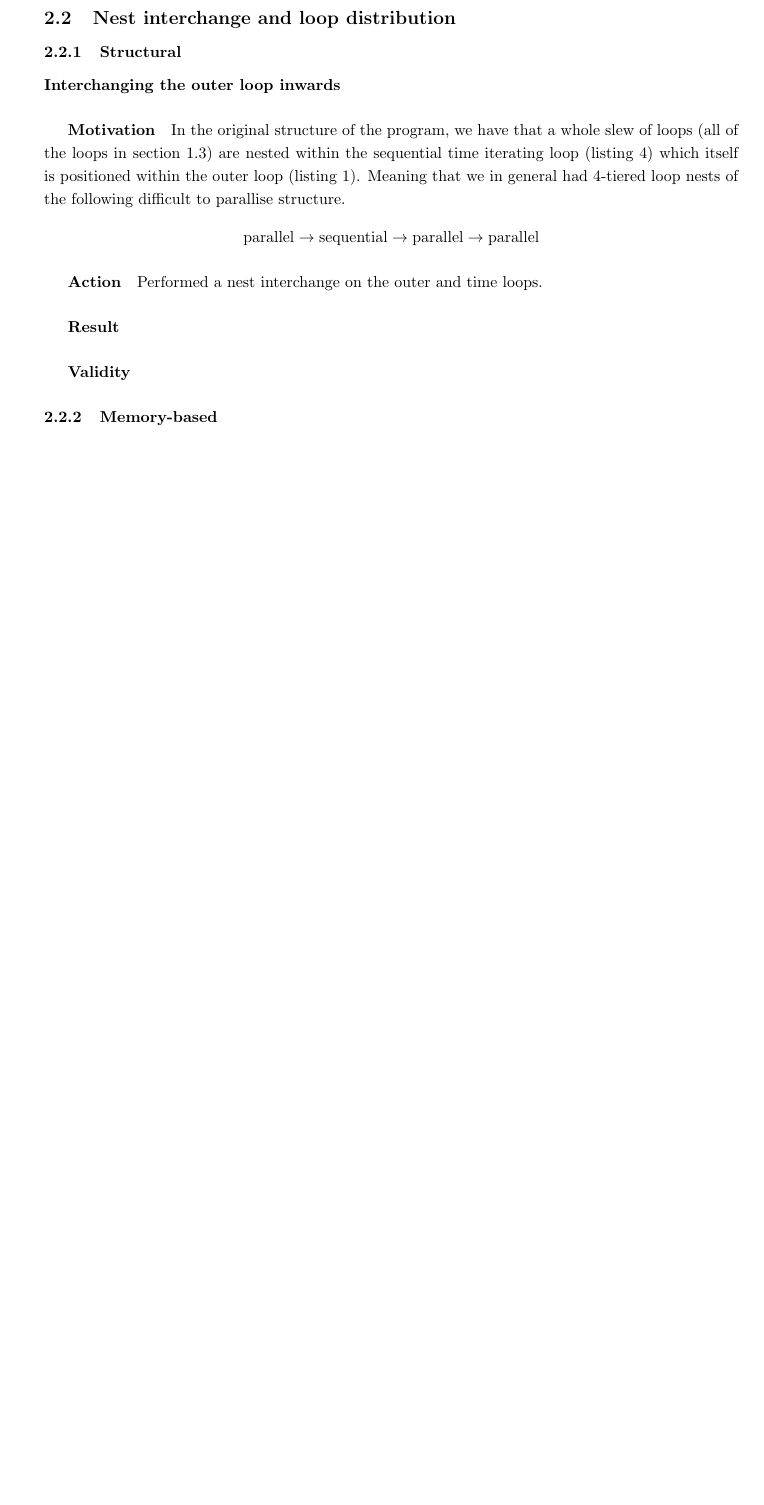
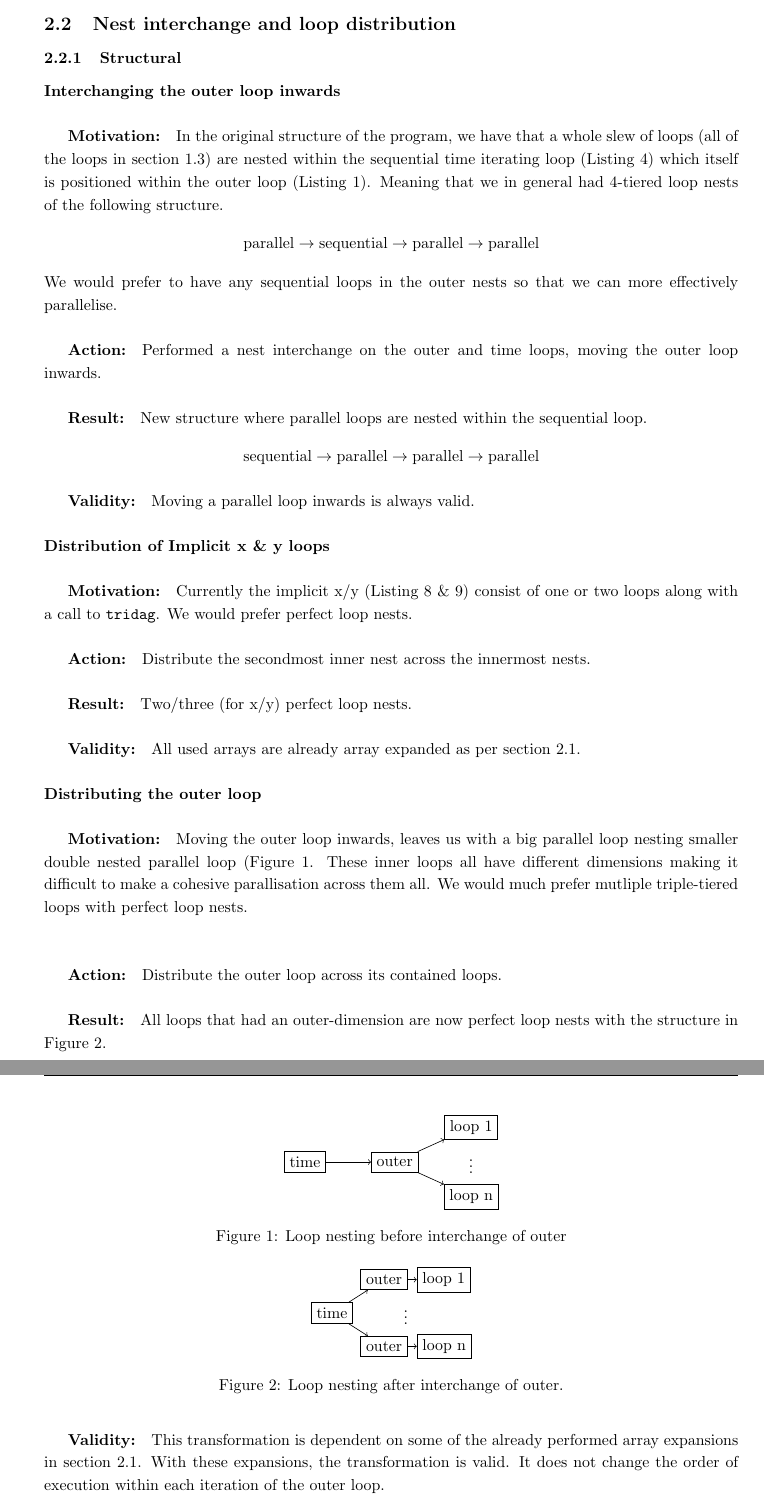
Before and after one commit to smaibom/pmphproject, a LaTeX document (report/main.tex, which reads report/transformations.tex): part of page 6 of 6 before the commit and two parts of pages 6 and 7 of 8 after it, the two joined at a grey line, cut so that both start at the same text, the shorter picture padded with empty space. Compiled offline with pdfLaTeX.

Commit message:
Wrote more in transformations

```diff
--- a/report/transformations.tex
+++ b/report/transformations.tex
@@ -1,28 +1,66 @@
 \section{Transformations}
 
 \subsection{Array Expansion}
-To move the outer loop into the timeline loop on listing \ref{timeloop}, a number of array expansions is required.
-
-
-
-The
+\label{sec:arrayexp}
 
 \subsection{Nest interchange and loop distribution}
 
 \subsubsection{Structural}
 \paragraph{Interchanging the outer loop inwards}
-\subparagraph{Motivation} In the original structure of the program, we have that a whole slew of loops
+\subparagraph{Motivation:} In the original structure of the program, we have that a whole slew of loops
  (all of the loops in section \ref{sec:third}) are nested
- within the sequential time iterating loop (listing \ref{timeloop}) which itself is positioned within
- the outer loop (listing \ref{outerloop}). Meaning that we in general had 4-tiered loop nests of the following difficult to parallise
+ within the sequential time iterating loop (Listing \ref{timeloop}) which itself is positioned within
+ the outer loop (Listing \ref{outerloop}). Meaning that we in general had 4-tiered loop nests of the following
  structure.
 $$\mathrm{parallel} \to \mathrm{sequential} \to \mathrm{parallel} \to \mathrm{parallel}$$
+We would prefer to have any sequential loops in the outer nests so that we can more effectively
+ parallelise.
+\subparagraph{Action:} Performed a nest interchange on the outer and time loops, moving the outer loop inwards.
+\subparagraph{Result:} New structure where parallel loops are nested within the sequential loop.
+$$\mathrm{sequential} \to \mathrm{parallel} \to \mathrm{parallel} \to \mathrm{parallel}$$
+\subparagraph{Validity:} Moving a parallel loop inwards is always valid.
 
-\subparagraph{Action} Performed a nest interchange on the outer and time loops.
+\paragraph{Distribution of Implicit x \& y loops}
+\subparagraph{Motivation:} Currently the implicit x/y (Listing \ref{impxloop} \& \ref{impyloop}) consist of one or two loops along with a call
+ to \verb!tridag!. We would prefer perfect loop nests.
+\subparagraph{Action:} Distribute the secondmost inner nest across the innermost nests.
+\subparagraph{Result:} Two/three (for x/y) perfect loop nests.
+\subparagraph{Validity:} All used arrays are already array expanded as per section \ref{sec:arrayexp}.
+\paragraph{Distributing the outer loop}
+\subparagraph{Motivation:} Moving the outer loop inwards, leaves us with a big parallel loop nesting smaller double nested parallel loop
+ (Figure \ref{fig:bintouter}.
+ These inner loops all have different dimensions making it difficult to make a cohesive parallisation across them all. We would much
+ prefer mutliple triple-tiered loops with perfect loop nests.\\
+ \begin{figure}[h!]
+   \centering
+\begin{tikzpicture}[every node/.style={draw,rectangle}]
+     \node (time) {time}; \node [right= of time] (outer) {outer};
+     \node [right= of outer, draw = none] (dot) {$\vdots$}; \node
+     [above= 0.1cm of dot] (1) {loop 1}; \node [below= 0.1cm of dot]
+     (2) {loop n};
 
-\subparagraph{Result}
+     \path [->] (time) edge (outer) [->] (outer) edge (1) edge (2);
+   \end{tikzpicture}
+   \caption{Loop nesting before interchange of outer}
+   \label{fig:bintouter}
+ \end{figure}
+\subparagraph{Action:} Distribute the outer loop across its contained loops.
+\subparagraph{Result:} All loops that had an outer-dimension are now perfect loop nests with the structure in Figure \ref{fig:aintouter}.
+\begin{figure}[h!]
+  \centering
+\begin{tikzpicture}[every node/.style={draw,rectangle}]
+    \node (time) {time}; \node [right= of time, draw = none] (dot)
+    {$\vdots$}; \node [above right= 0.1cm of dot] (1) {loop 1}; \node
+    [below right= 0.1cm of dot] (2) {loop n}; \node [left= 0.2cm of 2]
+    (outer2) {outer}; \node [left= 0.2cm of 1] (outer) {outer};
 
-\subparagraph{Validity}
+    \path [->] (time) edge (outer) edge (outer2) [->] (outer) edge (1)
+    [->] (outer2) edge (2);
+  \end{tikzpicture}
+  \caption{Loop nesting after interchange of outer.}
+  \label{fig:aintouter}
+\end{figure}
+\subparagraph{Validity:} This transformation is dependent on some of the already performed array expansions in section \ref{sec:arrayexp}.
+ With these expansions, the transformation is valid. It does not change the order of execution within each iteration of the outer loop.
+\subsubsection{Memory-motivated}
 
-
-\subsubsection{Memory-based}
@@ -31 +91,4 @@ $$\mathrm{parallel} \to \mathrm{sequential} \to \mathrm{parallel} \to \mathrm{pa
+\subparagraph{Result:} Larger x and y loops.
+\subparagraph{Validity:} The \verb!a!, \verb!b!, and \verb!c! arrays had been reused, so the validity of the transformation is dependent on
+ the expansion of the two arrays.
 \subsection{Transposition}
```
Also changed, not shown: report/transformations.tex (26 more changed lines).
